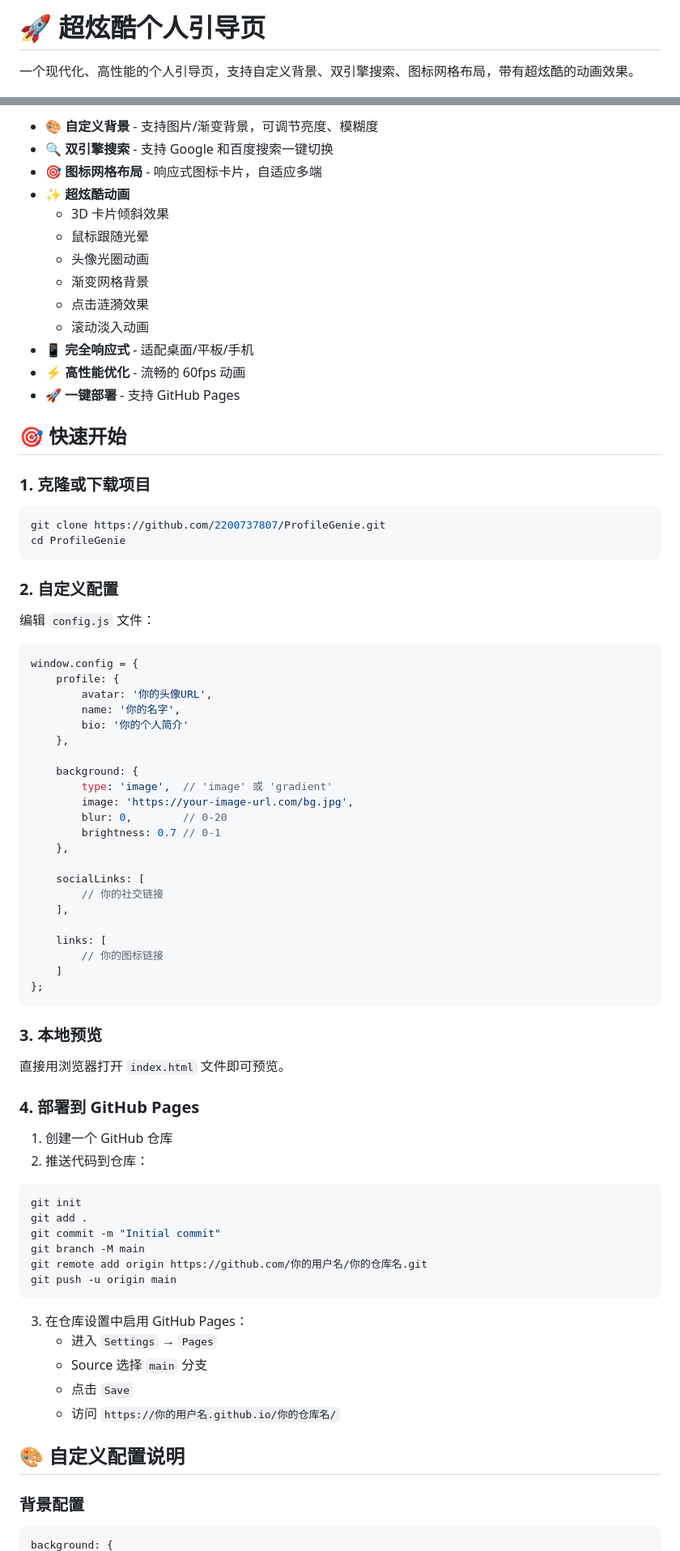
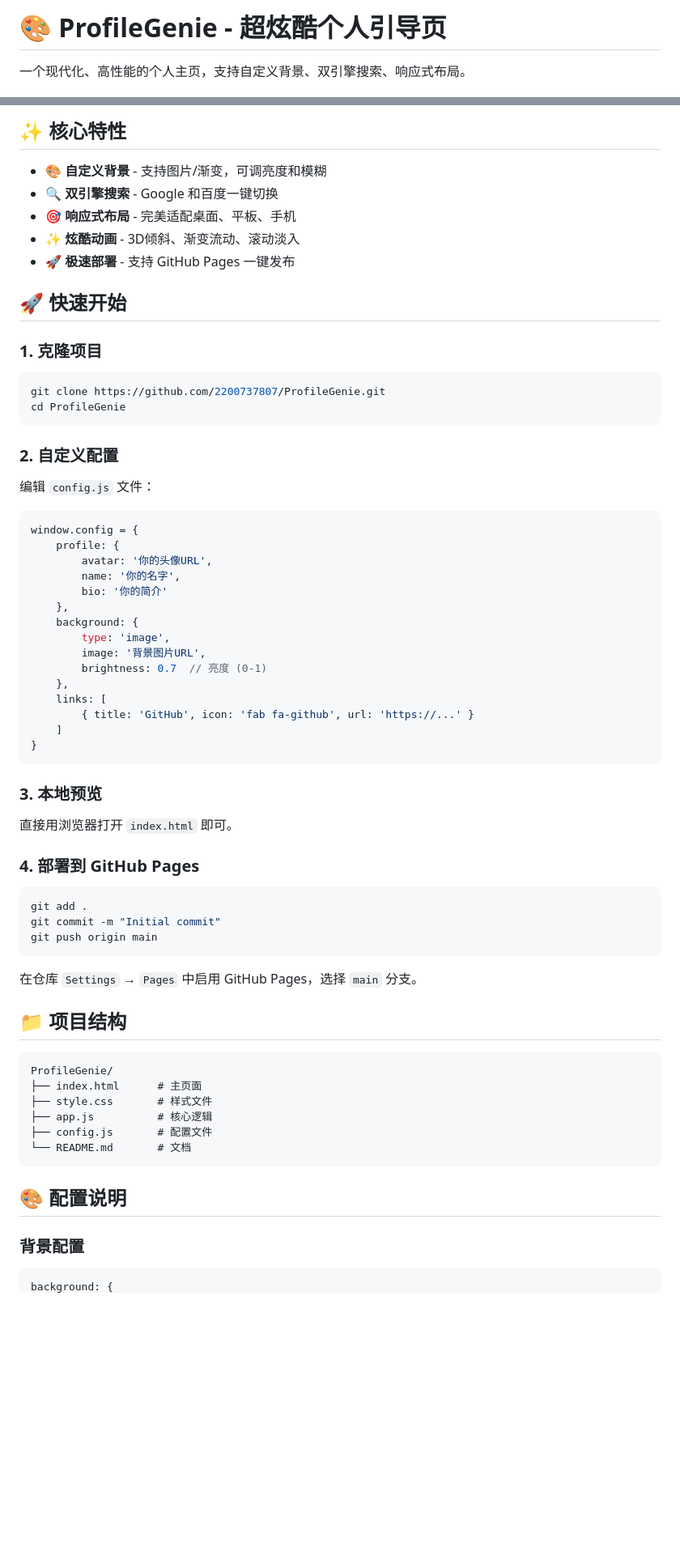
Before and after one commit to 2200737807/ProfileGenie, a Markdown page: README.md, 2 parts joined by grey strips. Shown at 81% size. GitHub-like rendering; blank space fills up the shorter version.

````diff
--- a/README.md
+++ b/README.md
@@ -1,4 +1,4 @@
-# 🚀 超炫酷个人引导页
+# 🎨 ProfileGenie - 超炫酷个人引导页
 
-一个现代化、高性能的个人引导页，支持自定义背景、双引擎搜索、图标网格布局，带有超炫酷的动画效果。
+一个现代化、高性能的个人主页，支持自定义背景、双引擎搜索、响应式布局。
 
@@ -6,29 +7,21 @@
 
-- 🎨 **自定义背景** - 支持图片/渐变背景，可调节亮度、模糊度
-- 🔍 **双引擎搜索** - 支持 Google 和百度搜索一键切换
-- 🎯 **图标网格布局** - 响应式图标卡片，自适应多端
-- ✨ **超炫酷动画**
-  - 3D 卡片倾斜效果
-  - 鼠标跟随光晕
-  - 头像光圈动画
-  - 渐变网格背景
-  - 点击涟漪效果
-  - 滚动淡入动画
-- 📱 **完全响应式** - 适配桌面/平板/手机
-- ⚡ **高性能优化** - 流畅的 60fps 动画
-- 🚀 **一键部署** - 支持 GitHub Pages
+## ✨ 核心特性
 
-## 🎯 快速开始
+- 🎨 **自定义背景** - 支持图片/渐变，可调亮度和模糊
+- 🔍 **双引擎搜索** - Google 和百度一键切换
+- 🎯 **响应式布局** - 完美适配桌面、平板、手机
+- ✨ **炫酷动画** - 3D倾斜、渐变流动、滚动淡入
+- 🚀 **极速部署** - 支持 GitHub Pages 一键发布
 
-### 1. 克隆或下载项目
+## 🚀 快速开始
 
+### 1. 克隆项目
 ```bash
 git clone https://github.com/2200737807/ProfileGenie.git
 cd ProfileGenie
 ```
 
 ### 2. 自定义配置
-
 编辑 `config.js` 文件：
 
 ```javascript
@@ -36,53 +29,44 @@ window.config = {
     profile: {
         avatar: '你的头像URL',
         name: '你的名字',
-        bio: '你的个人简介'
+        bio: '你的简介'
     },
-
     background: {
-        type: 'image',  // 'image' 或 'gradient'
-        image: 'https://your-image-url.com/bg.jpg',
-        blur: 0,        // 0-20
-        brightness: 0.7 // 0-1
+        type: 'image',
+        image: '背景图片URL',
+        brightness: 0.7  // 亮度 (0-1)
     },
-
-    socialLinks: [
-        // 你的社交链接
-    ],
-
     links: [
-        // 你的图标链接
+        { title: 'GitHub', icon: 'fab fa-github', url: 'https://...' }
     ]
-};
+}
 ```
 
 ### 3. 本地预览
-
-直接用浏览器打开 `index.html` 文件即可预览。
+直接用浏览器打开 `index.html` 即可。
 
 ### 4. 部署到 GitHub Pages
-
-1. 创建一个 GitHub 仓库
-2. 推送代码到仓库：
-
 ```bash
-git init
 git add .
 git commit -m "Initial commit"
-git branch -M main
-git remote add origin https://github.com/你的用户名/你的仓库名.git
-git push -u origin main
+git push origin main
 ```
 
-3. 在仓库设置中启用 GitHub Pages：
-   - 进入 `Settings` → `Pages`
-   - Source 选择 `main` 分支
-   - 点击 `Save`
-   - 访问 `https://你的用户名.github.io/你的仓库名/`
+在仓库 `Settings` → `Pages` 中启用 GitHub Pages，选择 `main` 分支。
 
-## 🎨 自定义配置说明
+## 📁 项目结构
+
+```
+ProfileGenie/
+├── index.html      # 主页面
+├── style.css       # 样式文件
+├── app.js          # 核心逻辑
+├── config.js       # 配置文件
+└── README.md       # 文档
+```
+
+## 🎨 配置说明
 
 ### 背景配置
-
 ```javascript
 background: {
````
Also changed, not shown: other parts of README.md (+30 -48 lines).
